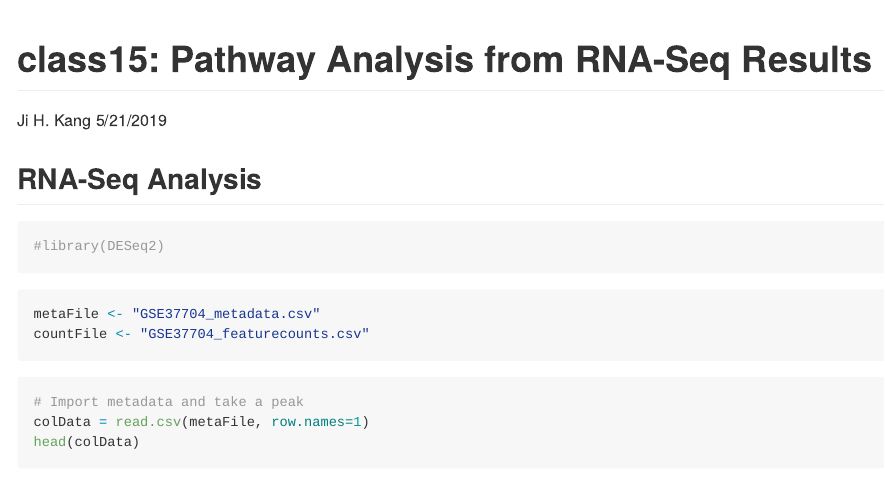
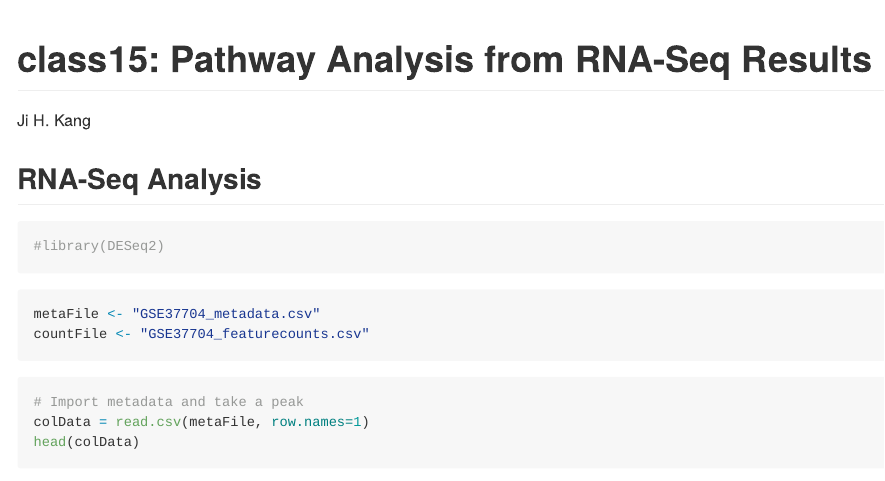
Before and after one commit to jhk150/BIMM143, an R Markdown document (class15.2/class15.2.Rmd): the page in a window 1100 px wide, from its top. Rendered offline with R 4.5, knitr and Pandoc, with nearby package versions; some code elsewhere in the file could not run offline.

Commit message:
Update class15.2.Rmd

```diff
--- a/class15.2/class15.2.Rmd
+++ b/class15.2/class15.2.Rmd
@@ -1,7 +1,6 @@
 ---
 title: "class15: Pathway Analysis from RNA-Seq Results"
 author: "Ji H. Kang"
-date: "5/21/2019"
 output: github_document
 ---
 
```
